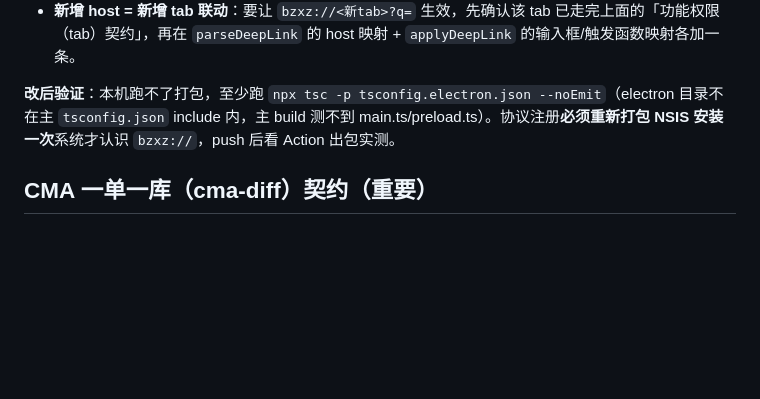
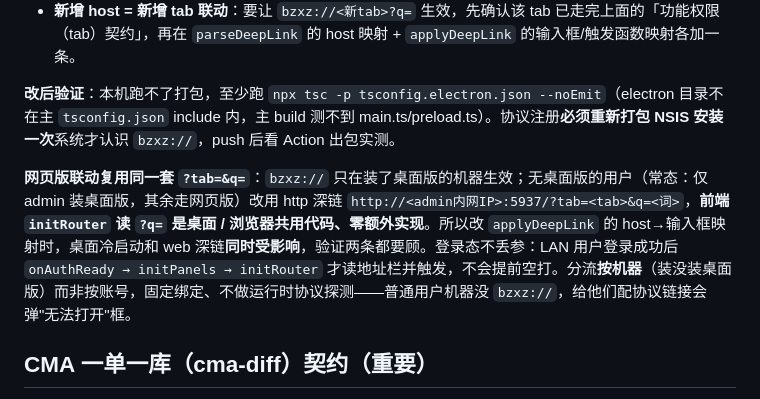
Before and after one commit to atpx4869/bzxz, a Markdown page: CLAUDE.md, the part around the change. Drawn GitHub-style; blank space fills up the shorter version.

```diff
--- a/CLAUDE.md
+++ b/CLAUDE.md
@@ -211,6 +211,8 @@ push 后 GitHub Actions 出包，理想情况下用 Win7 + Chrome 109 portable
 
 **改后验证**：本机跑不了打包，至少跑 `npx tsc -p tsconfig.electron.json --noEmit`（electron 目录不在主 `tsconfig.json` include 内，主 build 测不到 main.ts/preload.ts）。协议注册**必须重新打包 NSIS 安装一次**系统才认识 `bzxz://`，push 后看 Action 出包实测。
 
+**网页版联动复用同一套 `?tab=&q=`**：`bzxz://` 只在装了桌面版的机器生效；无桌面版的用户（常态：仅 admin 装桌面版，其余走网页版）改用 http 深链 `http://<admin内网IP>:5937/?tab=<tab>&q=<词>`，**前端 `initRouter` 读 `?q=` 是桌面 / 浏览器共用代码、零额外实现**。所以改 `applyDeepLink` 的 host→输入框映射时，桌面冷启动和 web 深链**同时受影响**，验证两条都要顾。登录态不丢参：LAN 用户登录成功后 `onAuthReady → initPanels → initRouter` 才读地址栏并触发，不会提前空打。分流**按机器**（装没装桌面版）而非按账号，固定绑定、不做运行时协议探测——普通用户机器没 `bzxz://`，给他们配协议链接会弹"无法打开"框。
+
 ## CMA 一单一库（cma-diff）契约（**重要**）
 
 `cma_capability_lib` 是市场监管总局《检验检测机构资质认定能力项目库》的本地镜像，给 `cma-diff` tab + 搜索/资质查询徽章用。数据语义**不同于** `cma_qualifications`（机构持有的资质行）—— **本表是"政策范围内的合法标准号清单"**，两表正交不重叠。
```
Also changed, not shown: README.md (+20 -0 lines).
